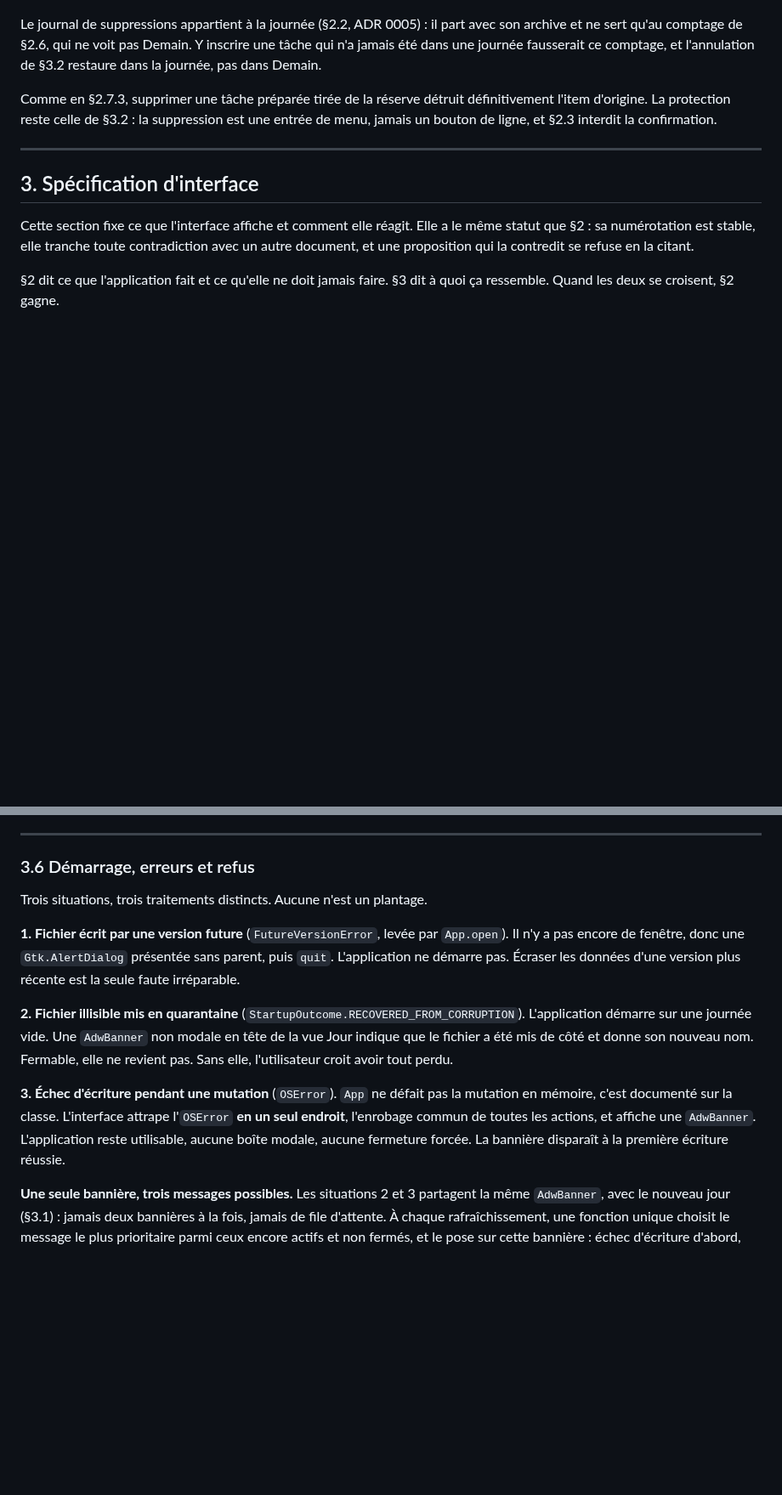
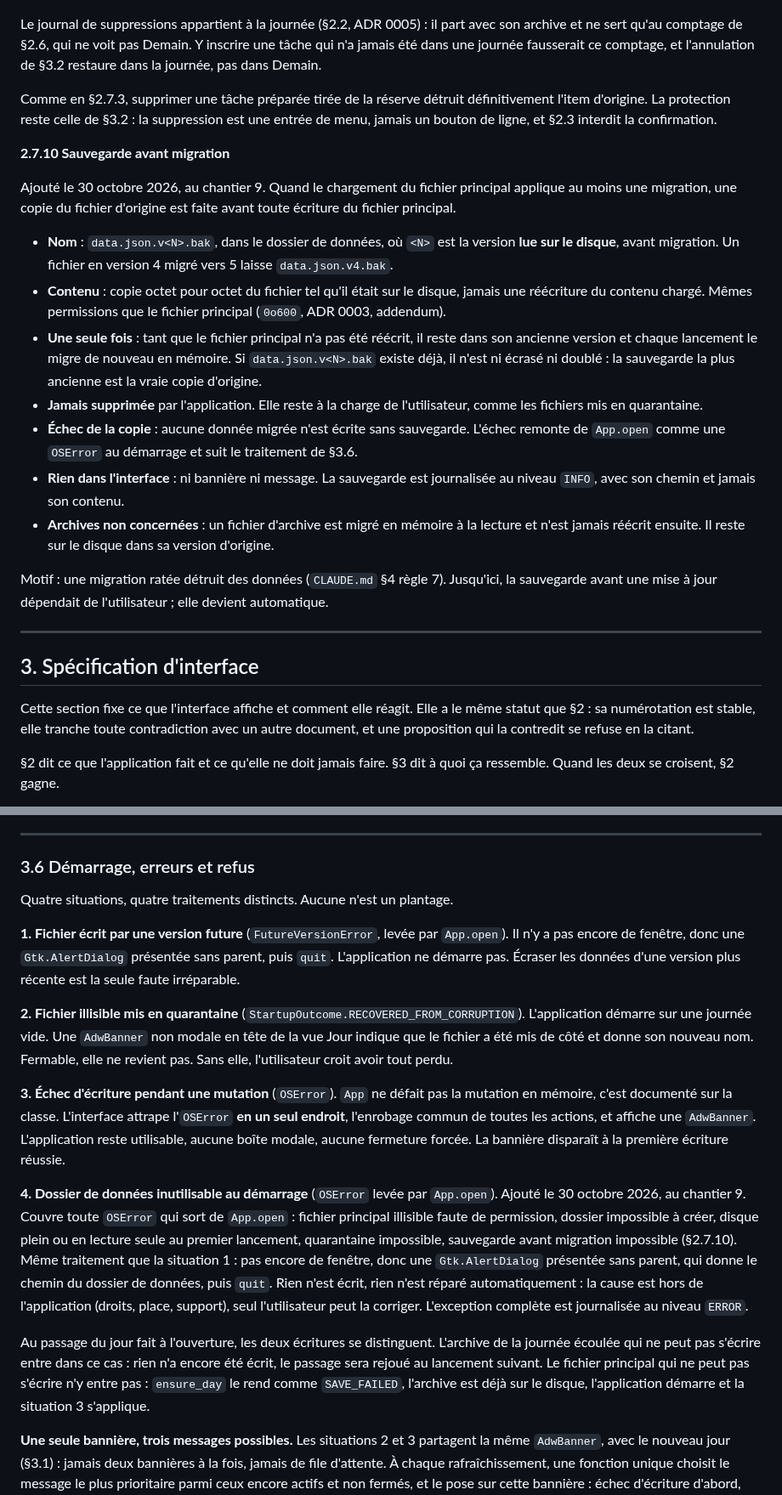
Before and after one commit to VertOurs/Rature, a Markdown page: docs/internal/SPECIFICATION.md, 2 parts joined by grey strips. Shown at 85% size. Rendered like a GitHub page; blank space fills up the shorter version.

Commit message:
docs(spec): backup before migration and unusable data folder at startup (#195)
* docs(spec): back up the data file before a migration

New case 2.7.10. When loading applies a migration, the main file is
copied byte for byte to data.json.v<N>.bak, N being the version read
from disk, before any write. An existing backup is kept, never
overwritten or doubled; the application never deletes it. A failed
copy stops the launch, so no migrated data is written without a
backup. Archives are out of scope: they are migrated in memory and
never rewritten.

Co-Authored-By: Claude Opus 5.5 <noreply@anthropic.com>

* docs(spec): alert and quit on an unusable data folder at startup

Section 3.6 gains a fourth situation: any OSError out of App.open
(unreadable file, folder or first write impossible, quarantine or
pre-migration backup impossible) shows an alert with the data folder
path, then quits, like a future-version file. Nothing is written or
repaired. At a rollover run on opening, a failed archive write falls
here, while a failed main-file write stays situation 3, as ensure_day
reports it as SAVE_FAILED. Section 3.8 lists the alert's strings.

Co-Authored-By: Claude Opus 5.5 <noreply@anthropic.com>

* docs: note the data spec in STATE.md

Co-Authored-By: Claude Opus 5.5 <noreply@anthropic.com>

---------

Co-authored-by: Claude Opus 5.5 <noreply@anthropic.com>

```diff
--- a/docs/internal/SPECIFICATION.md
+++ b/docs/internal/SPECIFICATION.md
@@ -471,6 +471,37 @@ définitivement l'item d'origine. La protection reste celle de §3.2 : la
 suppression est une entrée de menu, jamais un bouton de ligne, et §2.3
 interdit la confirmation.
 
+**2.7.10 Sauvegarde avant migration**
+
+Ajouté le 30 octobre 2026, au chantier 9. Quand le chargement du fichier
+principal applique au moins une migration, une copie du fichier d'origine
+est faite avant toute écriture du fichier principal.
+
+- **Nom** : `data.json.v<N>.bak`, dans le dossier de données, où `<N>` est
+  la version **lue sur le disque**, avant migration. Un fichier en version 4
+  migré vers 5 laisse `data.json.v4.bak`.
+- **Contenu** : copie octet pour octet du fichier tel qu'il était sur le
+  disque, jamais une réécriture du contenu chargé. Mêmes permissions que le
+  fichier principal (`0o600`, ADR 0003, addendum).
+- **Une seule fois** : tant que le fichier principal n'a pas été réécrit, il
+  reste dans son ancienne version et chaque lancement le migre de nouveau en
+  mémoire. Si `data.json.v<N>.bak` existe déjà, il n'est ni écrasé ni
+  doublé : la sauvegarde la plus ancienne est la vraie copie d'origine.
+- **Jamais supprimée** par l'application. Elle reste à la charge de
+  l'utilisateur, comme les fichiers mis en quarantaine.
+- **Échec de la copie** : aucune donnée migrée n'est écrite sans
+  sauvegarde. L'échec remonte de `App.open` comme une `OSError` au
+  démarrage et suit le traitement de §3.6.
+- **Rien dans l'interface** : ni bannière ni message. La sauvegarde est
+  journalisée au niveau `INFO`, avec son chemin et jamais son contenu.
+- **Archives non concernées** : un fichier d'archive est migré en mémoire à
+  la lecture et n'est jamais réécrit ensuite. Il reste sur le disque dans
+  sa version d'origine.
+
+Motif : une migration ratée détruit des données (`CLAUDE.md` §4 règle 7).
+Jusqu'ici, la sauvegarde avant une mise à jour dépendait de l'utilisateur ;
+elle devient automatique.
+
 ---
 
 ## 3. Spécification d'interface
@@ -874,7 +905,7 @@ La recherche dans les archives est spécifiée en §3.13.
 
 ### 3.6 Démarrage, erreurs et refus
 
-Trois situations, trois traitements distincts. Aucune n'est un plantage.
+Quatre situations, quatre traitements distincts. Aucune n'est un plantage.
 
 **1. Fichier écrit par une version future** (`FutureVersionError`, levée par
 `App.open`). Il n'y a pas encore de fenêtre, donc une `Gtk.AlertDialog`
@@ -893,6 +924,25 @@ l'`OSError` **en un seul endroit**, l'enrobage commun de toutes les actions,
 et affiche une `AdwBanner`. L'application reste utilisable, aucune boîte
 modale, aucune fermeture forcée. La bannière disparaît à la première
 écriture réussie.
+
+**4. Dossier de données inutilisable au démarrage** (`OSError` levée par
+`App.open`). Ajouté le 30 octobre 2026, au chantier 9. Couvre toute
+`OSError` qui sort de `App.open` : fichier principal illisible faute de
+permission, dossier impossible à créer, disque plein ou en lecture seule
+au premier lancement, quarantaine impossible, sauvegarde avant migration
+impossible (§2.7.10). Même traitement que la situation 1 : pas encore de
+fenêtre, donc une `Gtk.AlertDialog` présentée sans parent, qui donne le
+chemin du dossier de données, puis `quit`. Rien n'est écrit, rien n'est
+réparé automatiquement : la cause est hors de l'application (droits,
+place, support), seul l'utilisateur peut la corriger. L'exception
+complète est journalisée au niveau `ERROR`.
+
+Au passage du jour fait à l'ouverture, les deux écritures se distinguent.
+L'archive de la journée écoulée qui ne peut pas s'écrire entre dans ce
+cas : rien n'a encore été écrit, le passage sera rejoué au lancement
+suivant. Le fichier principal qui ne peut pas s'écrire n'y entre pas :
+`ensure_day` le rend comme `SAVE_FAILED`, l'archive est déjà sur le
+disque, l'application démarre et la situation 3 s'applique.
 
 **Une seule bannière, trois messages possibles.** Les situations 2 et 3
 partagent la même `AdwBanner`, avec le nouveau jour (§3.1) : jamais deux
```
Also changed, not shown: other parts of docs/internal/SPECIFICATION.md (+1 -0 lines), STATE.md (+3 -1 lines).
